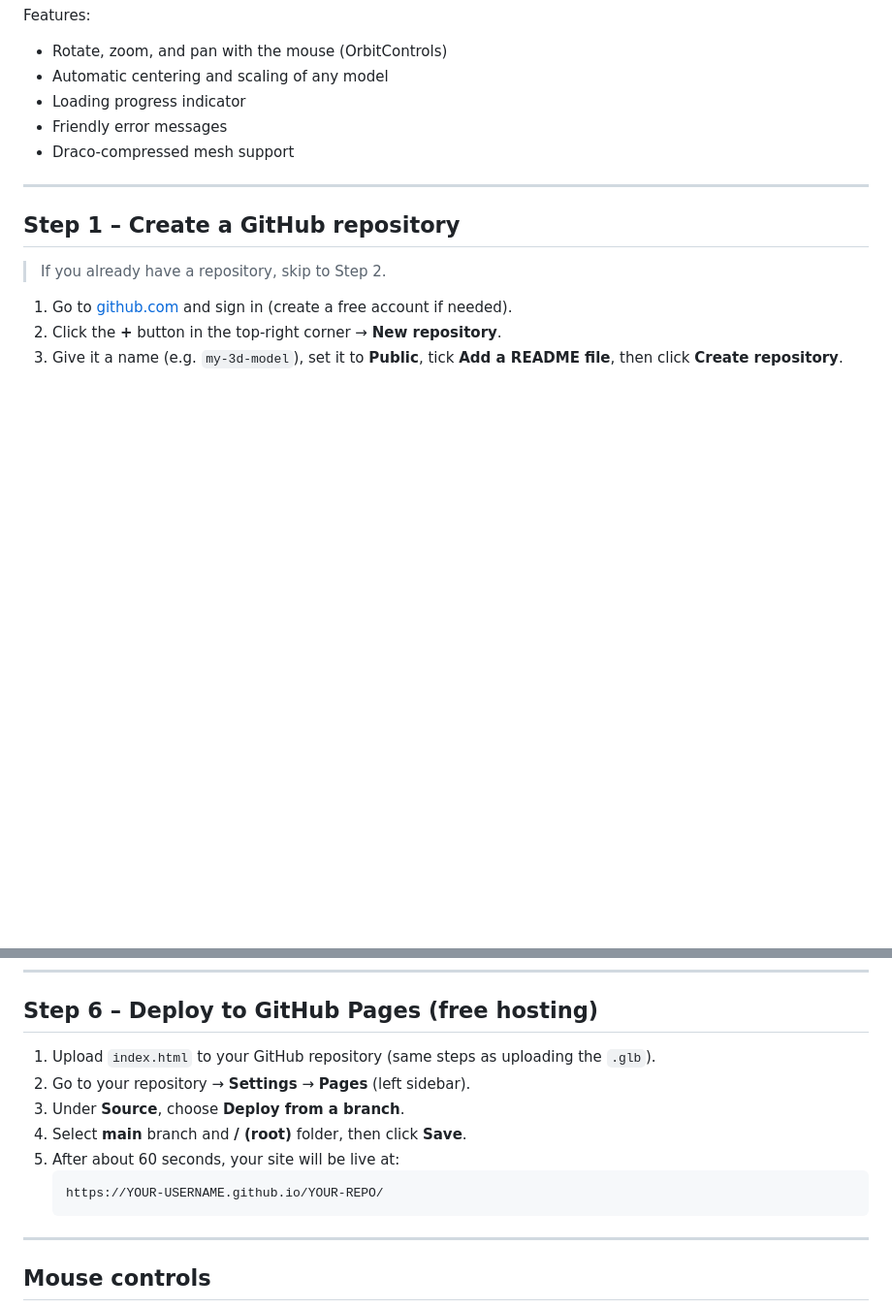
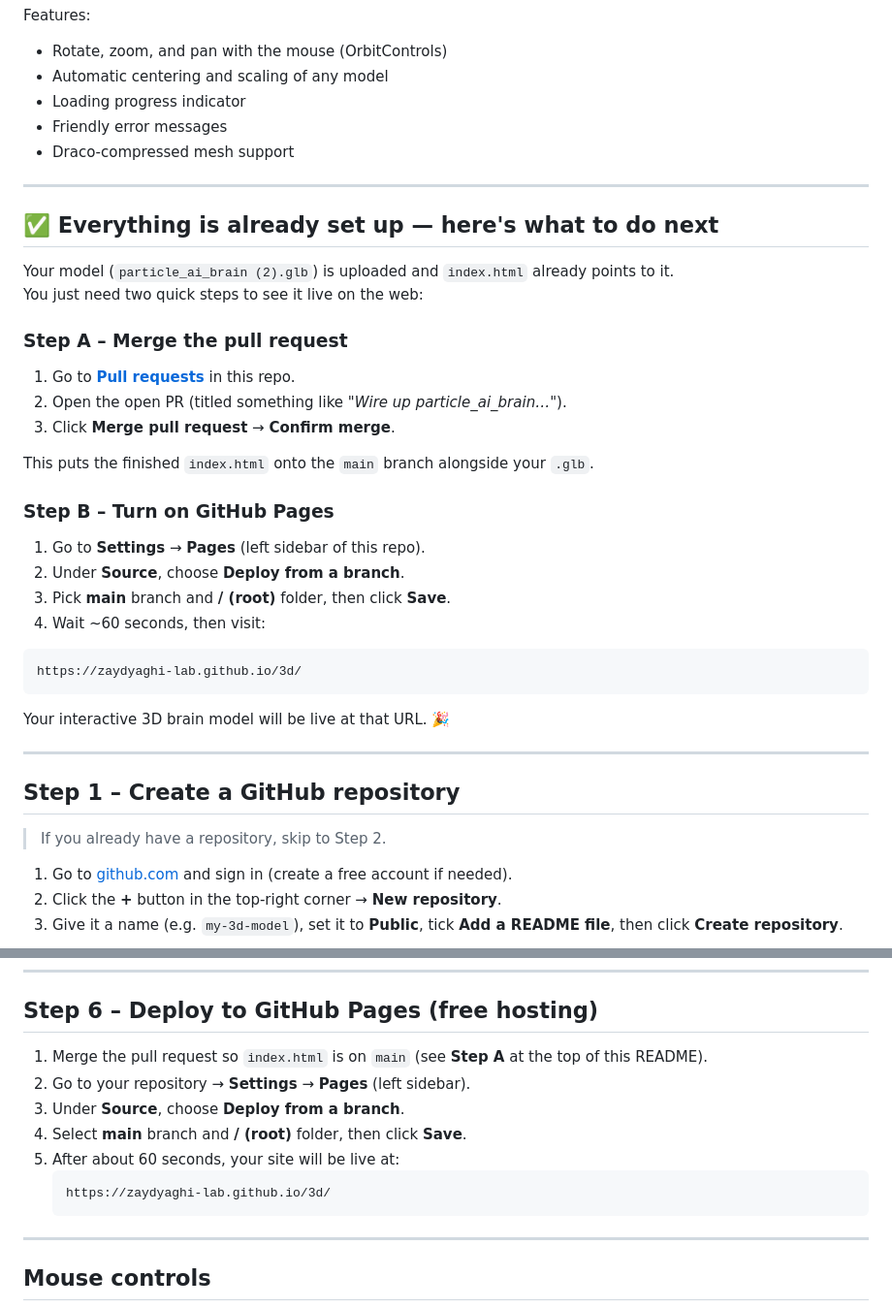
Before and after one commit to zaydyaghi-lab/3d, a Markdown page: README.md, 2 parts joined by grey strips. Shown at 97% size. GitHub-like rendering; blank space fills up the shorter version.

Commit message:
Update README with clear next-steps: merge PR then enable GitHub Pages
Co-authored-by: zaydyaghi-lab <264669983+zaydyaghi-lab@users.noreply.github.com>

````diff
--- a/README.md
+++ b/README.md
@@ -8,6 +8,34 @@ Features:
 - Loading progress indicator
 - Friendly error messages
 - Draco-compressed mesh support
+
+---
+
+## ✅ Everything is already set up — here's what to do next
+
+Your model (`particle_ai_brain (2).glb`) is uploaded and `index.html` already points to it.
+You just need two quick steps to see it live on the web:
+
+### Step A – Merge the pull request
+
+1. Go to **[Pull requests](https://github.com/zaydyaghi-lab/3d/pulls)** in this repo.
+2. Open the open PR (titled something like *"Wire up particle_ai_brain…"*).
+3. Click **Merge pull request** → **Confirm merge**.
+
+This puts the finished `index.html` onto the `main` branch alongside your `.glb`.
+
+### Step B – Turn on GitHub Pages
+
+1. Go to **Settings** → **Pages** (left sidebar of this repo).
+2. Under **Source**, choose **Deploy from a branch**.
+3. Pick **main** branch and **/ (root)** folder, then click **Save**.
+4. Wait ~60 seconds, then visit:
+
+```
+https://zaydyaghi-lab.github.io/3d/
+```
+
+Your interactive 3D brain model will be live at that URL. 🎉
 
 ---
 
@@ -83,13 +111,13 @@ Install the [Live Server](https://marketplace.visualstudio.com/items?itemName=ri
 
 ## Step 6 – Deploy to GitHub Pages (free hosting)
 
-1. Upload `index.html` to your GitHub repository (same steps as uploading the `.glb`).
+1. Merge the pull request so `index.html` is on `main` (see **Step A** at the top of this README).
 2. Go to your repository → **Settings** → **Pages** (left sidebar).
 3. Under **Source**, choose **Deploy from a branch**.
 4. Select **main** branch and **/ (root)** folder, then click **Save**.
 5. After about 60 seconds, your site will be live at:
    ```
-   https://YOUR-USERNAME.github.io/YOUR-REPO/
+   https://zaydyaghi-lab.github.io/3d/
    ```
 
 ---
````
